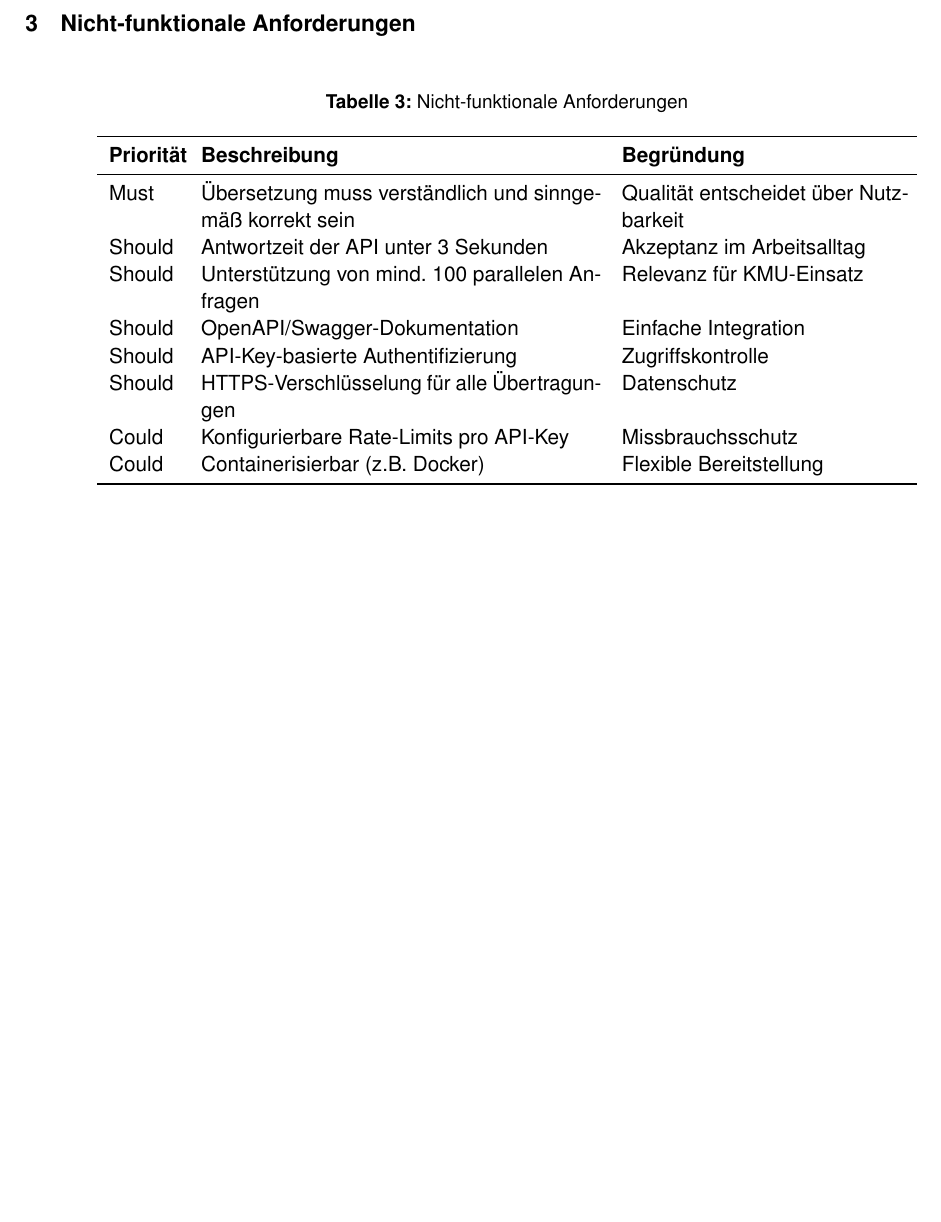
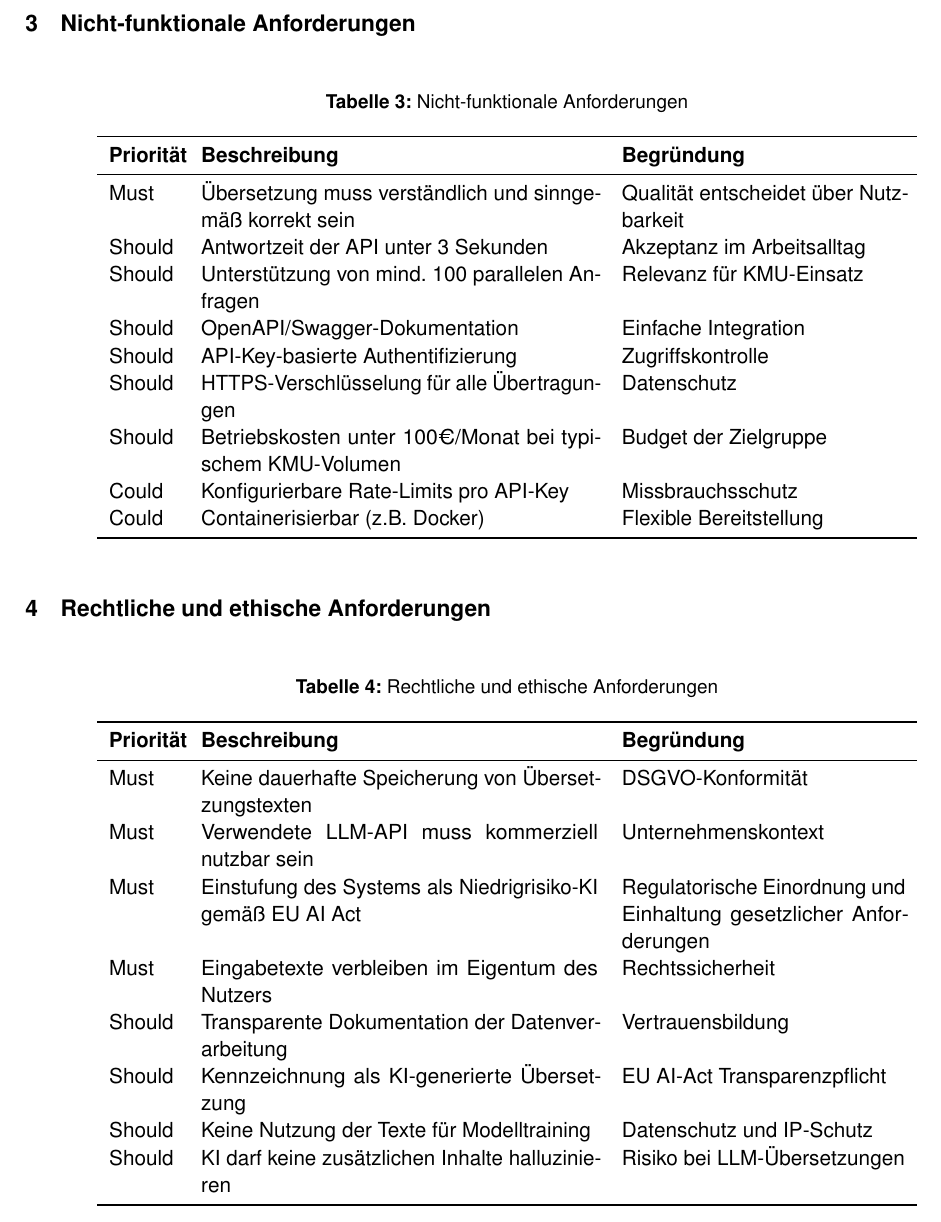
Before and after one commit to svenb23/KI-Translator, a LaTeX document (report/anforderungsliste.tex): part of page 3 of 3, cut so that both start at the same text, the shorter picture padded with empty space. Compiled offline with pdfLaTeX.

Commit message:
Add legal and ethical requirements table

```diff
--- a/report/anforderungsliste.tex
+++ b/report/anforderungsliste.tex
@@ -122,10 +122,32 @@ Should & Unterstützung von mind. 100 parallelen Anfragen & Relevanz für KMU-Ei
 Should & OpenAPI/Swagger-Dokumentation & Einfache Integration \\
 Should & API-Key-basierte Authentifizierung & Zugriffskontrolle \\
 Should & HTTPS-Verschlüsselung für alle Übertragungen & Datenschutz \\
+Should & Betriebskosten unter 100€/Monat bei typischem KMU-Volumen & Budget der Zielgruppe \\
 Could & Konfigurierbare Rate-Limits pro API-Key & Missbrauchsschutz \\
 Could & Containerisierbar (z.B. Docker) & Flexible Bereitstellung \\
 \bottomrule
 \end{tabular}
 \end{table}
 
+\section{Rechtliche und ethische Anforderungen}
+
+\begin{table}[H]
+\centering
+\caption{Rechtliche und ethische Anforderungen}
+\begin{tabular}{p{1.2cm}p{7cm}p{5cm}}
+\toprule
+\textbf{Priorität} & \textbf{Beschreibung} & \textbf{Begründung} \\
+\midrule
+Must & Keine dauerhafte Speicherung von Übersetzungstexten & DSGVO-Konformität \\
+Must & Verwendete LLM-API muss kommerziell nutzbar sein & Unternehmenskontext \\
+Must & Einstufung des Systems als Niedrigrisiko-KI gemäß EU AI Act & Regulatorische Einordnung und Einhaltung gesetzlicher Anforderungen \\
+Must & Eingabetexte verbleiben im Eigentum des Nutzers & Rechtssicherheit \\
+Should & Transparente Dokumentation der Datenverarbeitung & Vertrauensbildung \\
+Should & Kennzeichnung als KI-generierte Übersetzung & EU AI-Act Transparenzpflicht \\
+Should & Keine Nutzung der Texte für Modelltraining & Datenschutz und IP-Schutz \\
+Should & KI darf keine zusätzlichen Inhalte halluzinieren & Risiko bei LLM-Übersetzungen \\
+\bottomrule
+\end{tabular}
+\end{table}
+
 \end{document}
```
